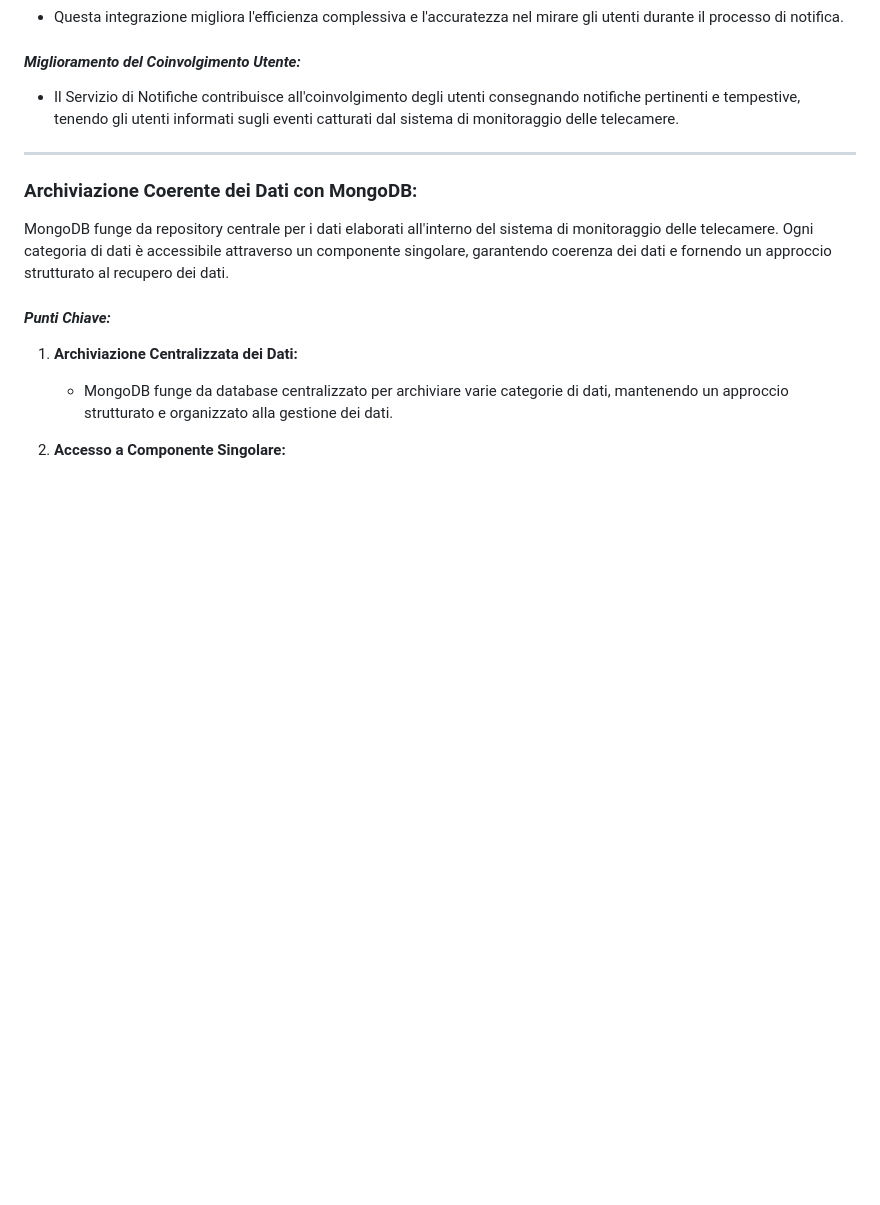
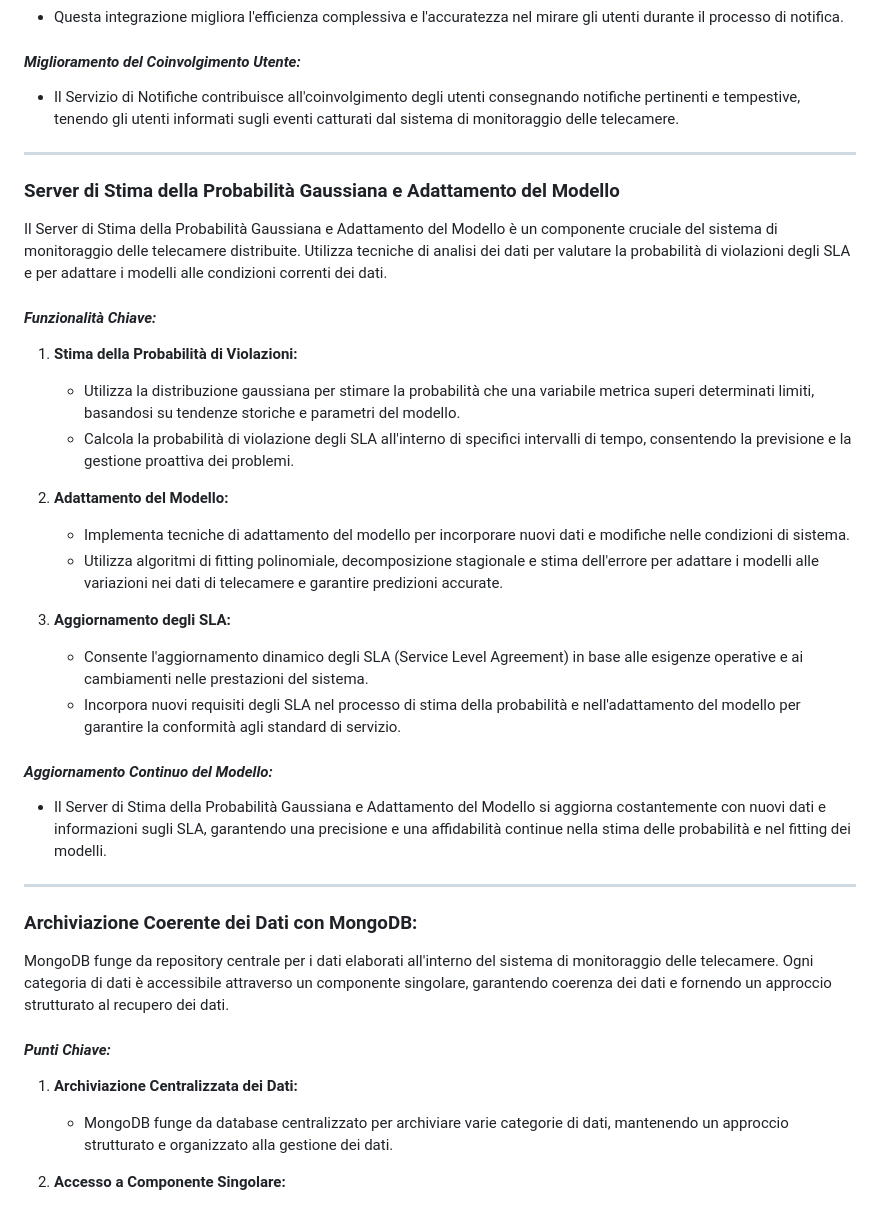
Before and after one commit to EmaR97/DSBD_APL_PUB, a Markdown page: README.md, the part around the change. Drawn GitHub-style; blank space fills up the shorter version.

```diff
--- a/README.md
+++ b/README.md
@@ -428,6 +428,35 @@ Telegram.-->
 
 ---
 
+### **Server di Stima della Probabilità Gaussiana e Adattamento del Modello**
+
+Il Server di Stima della Probabilità Gaussiana e Adattamento del Modello è un componente cruciale del sistema di monitoraggio delle telecamere distribuite. Utilizza tecniche di analisi dei dati per valutare la probabilità di violazioni degli SLA e per adattare i modelli alle condizioni correnti dei dati.
+
+#### *Funzionalità Chiave:*
+
+1. **Stima della Probabilità di Violazioni:**
+
+   - Utilizza la distribuzione gaussiana per stimare la probabilità che una variabile metrica superi determinati limiti, basandosi su tendenze storiche e parametri del modello.
+   - Calcola la probabilità di violazione degli SLA all'interno di specifici intervalli di tempo, consentendo la previsione e la gestione proattiva dei problemi.
+
+2. **Adattamento del Modello:**
+
+   - Implementa tecniche di adattamento del modello per incorporare nuovi dati e modifiche nelle condizioni di sistema.
+   - Utilizza algoritmi di fitting polinomiale, decomposizione stagionale e stima dell'errore per adattare i modelli alle variazioni nei dati di telecamere e garantire predizioni accurate.
+
+3. **Aggiornamento degli SLA:**
+
+   - Consente l'aggiornamento dinamico degli SLA (Service Level Agreement) in base alle esigenze operative e ai cambiamenti nelle prestazioni del sistema.
+   - Incorpora nuovi requisiti degli SLA nel processo di stima della probabilità e nell'adattamento del modello per garantire la conformità agli standard di servizio.
+
+#### *Aggiornamento Continuo del Modello:*
+
+- Il Server di Stima della Probabilità Gaussiana e Adattamento del Modello si aggiorna costantemente con nuovi dati e informazioni sugli SLA, garantendo una precisione e una affidabilità continue nella stima delle probabilità e nel fitting dei modelli.
+
+<!--In sintesi, il Server di Stima della Probabilità Gaussiana e Adattamento del Modello fornisce un'analisi sofisticata delle metriche di telecamere, consentendo la valutazione delle violazioni degli SLA e l'adattamento dinamico dei modelli per rispondere alle condizioni del sistema.-->
+
+---
+
 ### **Archiviazione Coerente dei Dati con MongoDB:**
 
 MongoDB funge da repository centrale per i dati elaborati all'interno del sistema di monitoraggio delle telecamere. Ogni
```
